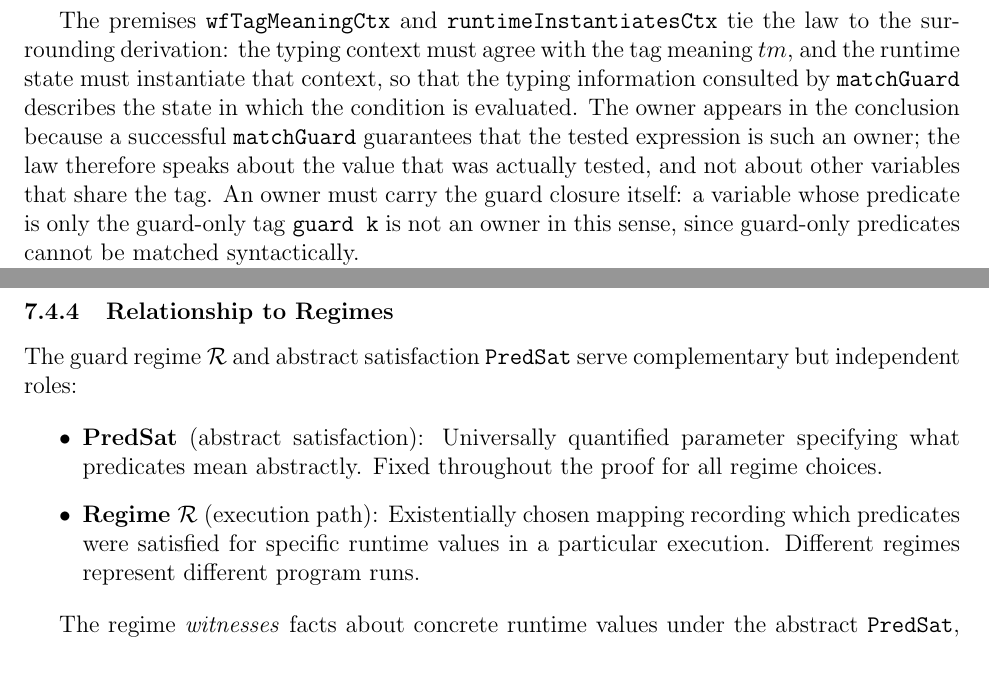
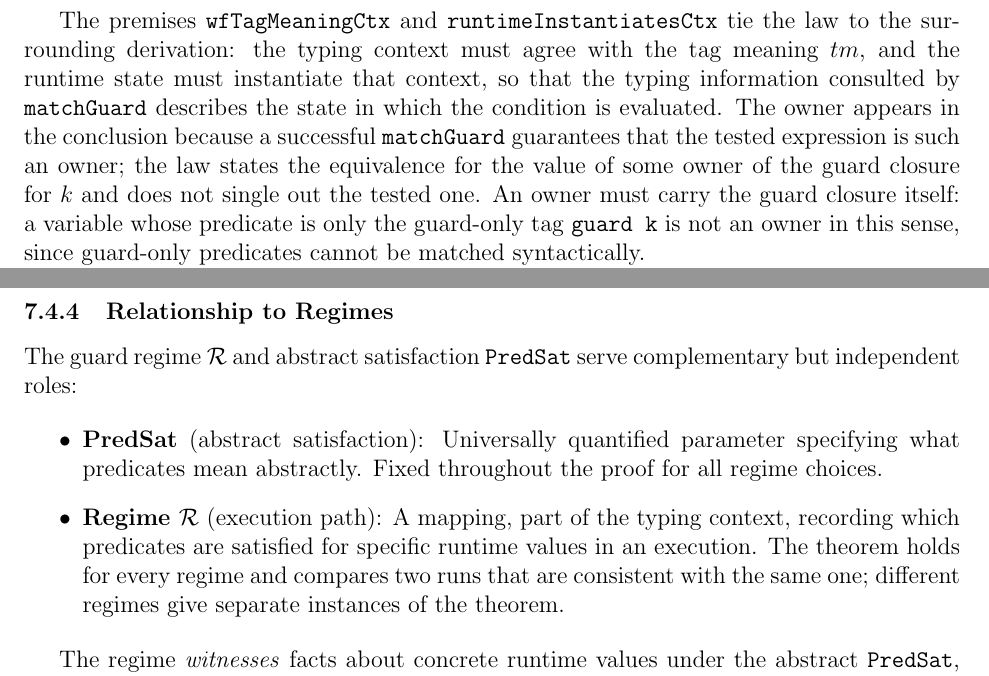
Before and after one commit to vzaliva/poison-lang, a LaTeX paper (doc/poison-lang-description.tex): two parts of pages 40 and 41 of 43, joined at a grey line, cut so that both start at the same text. Compiled offline with pdfLaTeX.

Commit message:
Reword two sentences of the description on the owner in match_iff and on the regime
The law names some owner of the matched guard; the regime is part of
the typing context and is shared by the two runs.

```diff
--- a/doc/poison-lang-description.tex
+++ b/doc/poison-lang-description.tex
@@ -2133,9 +2133,9 @@ tag meaning $tm$, and the runtime state must instantiate that context, so that
 the typing information consulted by \texttt{matchGuard} describes the state in
 which the condition is evaluated.
 The owner appears in the conclusion because a successful \texttt{matchGuard}
-guarantees that the tested expression is such an owner; the law therefore
-speaks about the value that was actually tested, and not about other variables
-that share the tag.  An owner must carry the guard closure itself: a variable
+guarantees that the tested expression is such an owner; the law states the
+equivalence for the value of some owner of the guard closure for $k$ and does
+not single out the tested one.  An owner must carry the guard closure itself: a variable
 whose predicate is only the guard-only tag \texttt{guard k} is not an owner in
 this sense, since guard-only predicates cannot be matched syntactically.
 
@@ -2185,7 +2185,7 @@ The guard regime $\mathcal{R}$ and abstract satisfaction \texttt{PredSat} serve
 
 \begin{itemize}
     \item \textbf{PredSat} (abstract satisfaction): Universally quantified parameter specifying what predicates mean abstractly. Fixed throughout the proof for all regime choices.
-    \item \textbf{Regime $\mathcal{R}$} (execution path): Existentially chosen mapping recording which predicates were satisfied for specific runtime values in a particular execution. Different regimes represent different program runs.
+    \item \textbf{Regime $\mathcal{R}$} (execution path): A mapping, part of the typing context, recording which predicates are satisfied for specific runtime values in an execution. The theorem holds for every regime and compares two runs that are consistent with the same one; different regimes give separate instances of the theorem.
 \end{itemize}
 
 The regime \emph{witnesses} facts about concrete runtime values under the
```
Also changed, not shown: doc/poison-lang-description.pdf.
